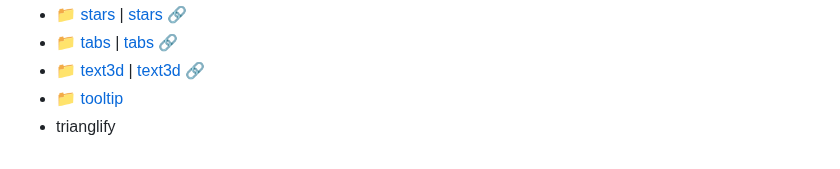
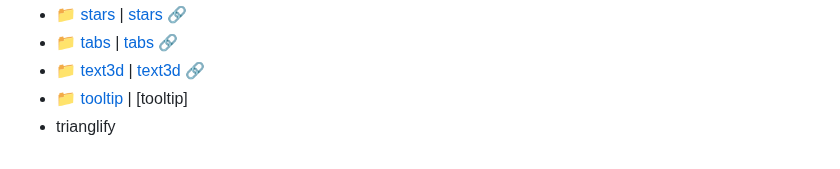
Before and after one commit to Pariharx7/lab, a Markdown page: README.md, the part around the change. Drawn GitHub-style.

```diff
--- a/README.md
+++ b/README.md
@@ -28,5 +28,5 @@ This repository will consist of the projects that i will be building while learn
 - 📁 [stars](https://www.github.com/Pariharx7/tree/main/stars) | [stars](https://pariharx7.github.io/lab/stars) 🔗
 - 📁 [tabs](https://www.github.com/Pariharx7/tree/main/tabs) | [tabs](https://pariharx7.github.io/lab/tabs) 🔗
 - 📁 [text3d](https://www.github.com/Pariharx7/tree/main/text3d) | [text3d](https://pariharx7.github.io/lab/text3d) 🔗
-- 📁 [tooltip](https://www.github.com/Pariharx7/tree/main/tooltip)
+- 📁 [tooltip](https://www.github.com/Pariharx7/tree/main/tooltip) | [tooltip]
 - trianglify
```
